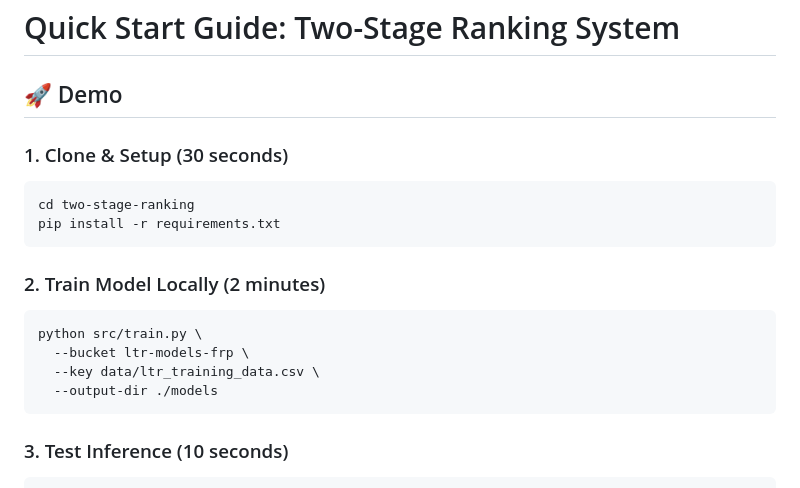
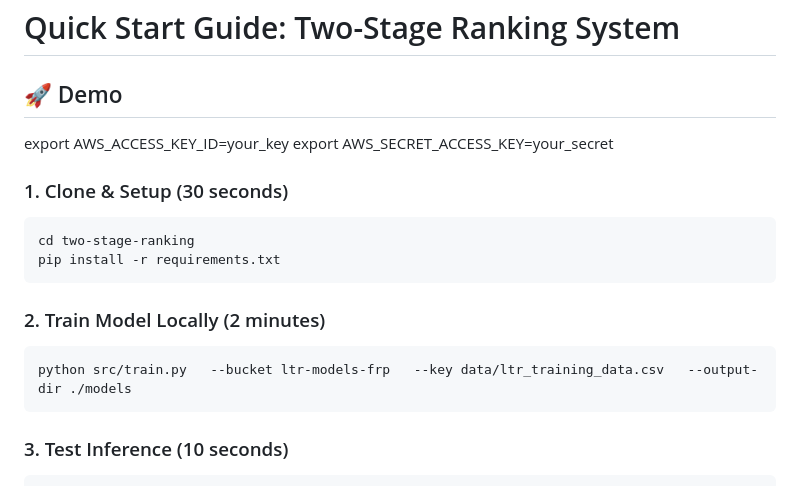
Before and after one commit to ferrosas2/helloworld, a Markdown page: recommendation_systems/two-stage-ranking/QUICKSTART.md, the part around the change. GitHub-like rendering.

Commit message:
Update QUICKSTART.md to streamline setup instructions and improve clarity

````diff
--- a/recommendation_systems/two-stage-ranking/QUICKSTART.md
+++ b/recommendation_systems/two-stage-ranking/QUICKSTART.md
@@ -1,6 +1,9 @@
 # Quick Start Guide: Two-Stage Ranking System
 
 ## 🚀  Demo
+
+export AWS_ACCESS_KEY_ID=your_key
+export AWS_SECRET_ACCESS_KEY=your_secret
 
 ### 1. Clone & Setup (30 seconds)
 ```bash
@@ -10,10 +13,7 @@ pip install -r requirements.txt
 
 ### 2. Train Model Locally (2 minutes)
 ```bash
-python src/train.py \
-  --bucket ltr-models-frp \
-  --key data/ltr_training_data.csv \
-  --output-dir ./models
+python src/train.py   --bucket ltr-models-frp   --key data/ltr_training_data.csv   --output-dir ./models
 ```
 
 ### 3. Test Inference (10 seconds)
````
